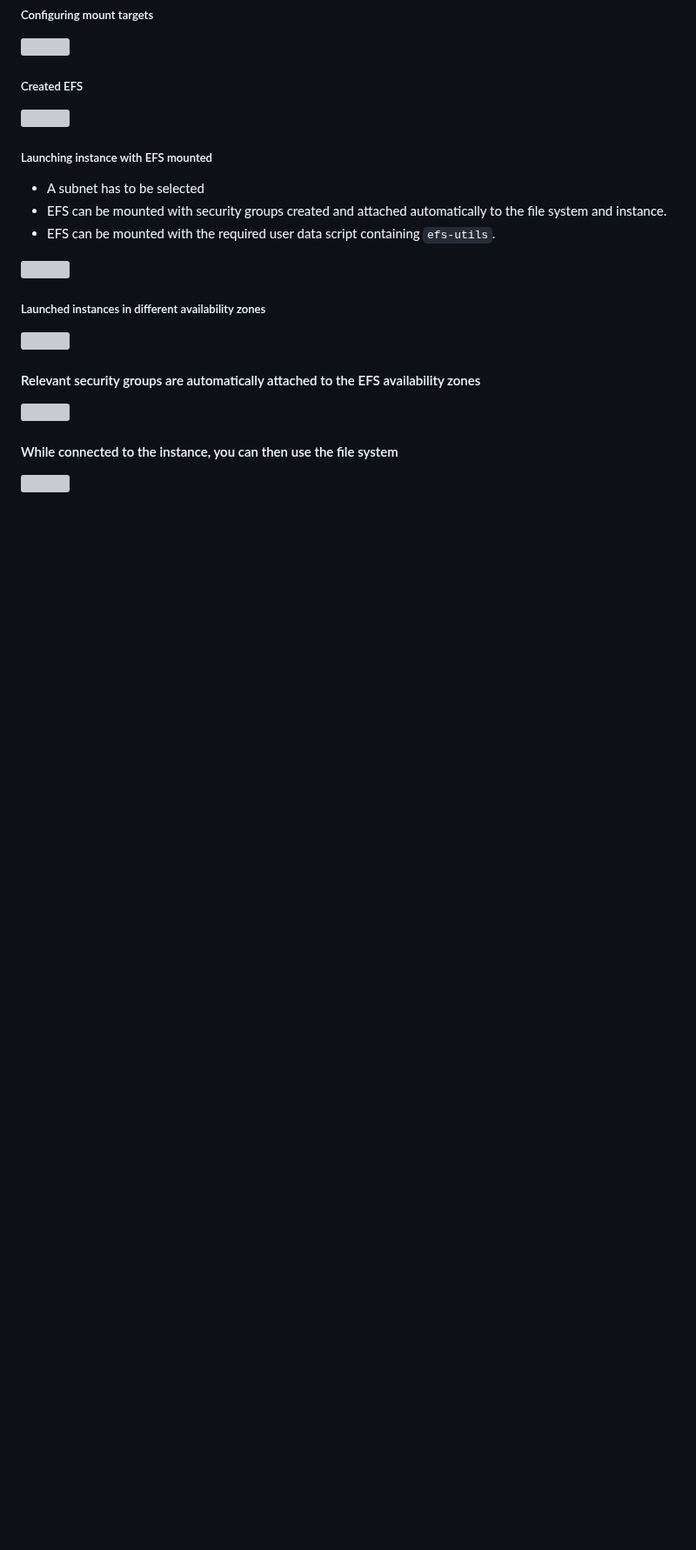
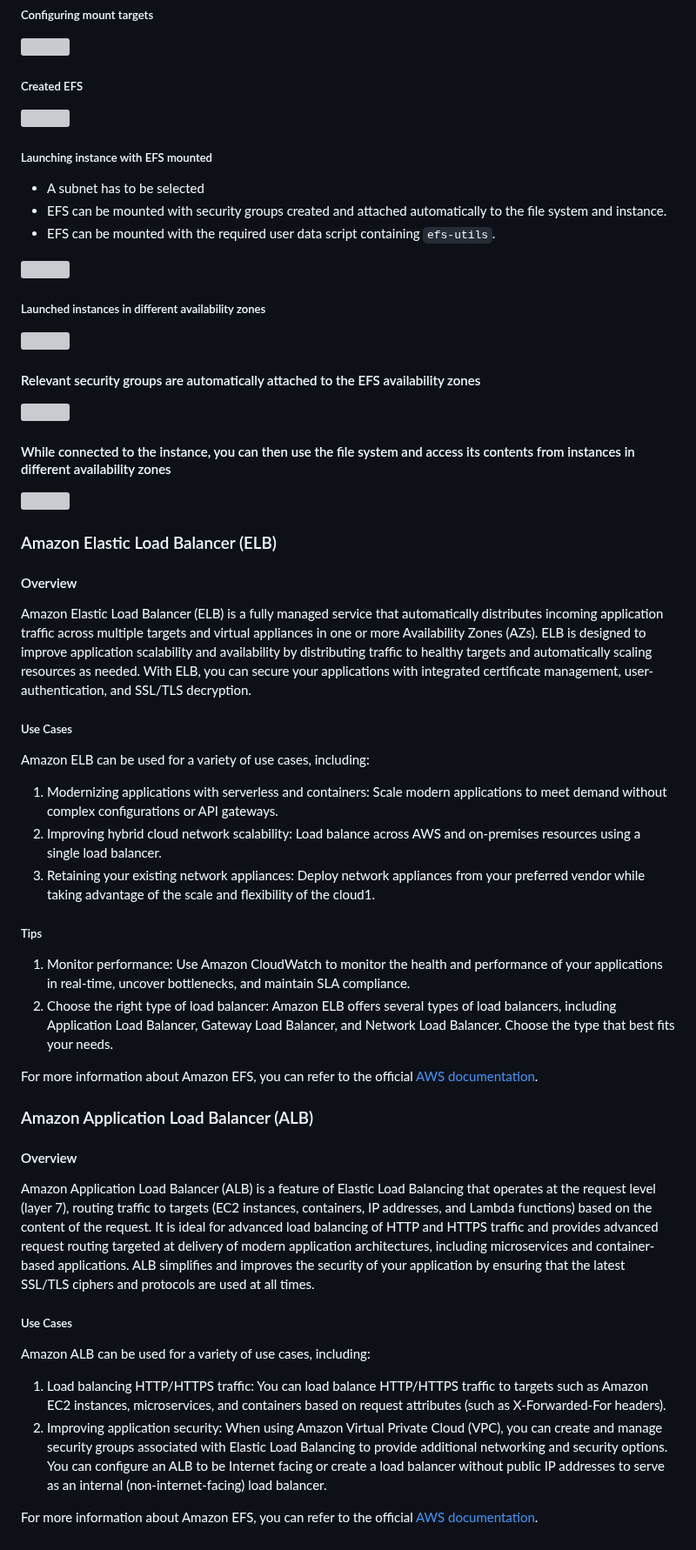
Before and after one commit to rai-n/AWS-Developer-Associate, a Markdown page: README.md, the part around one of its changes. Shown at 87% size. Drawn GitHub-style; blank space fills up the shorter version; grey boxes are pictures that could not be loaded.

```diff
--- a/README.md
+++ b/README.md
@@ -279,6 +280,37 @@ For more information about Amazon EFS, you can refer to the official [AWS docume
 
 ![](https://i.imgur.com/d7ijFrB.png)
 
-#### While connected to the instance, you can then use the file system
+#### While connected to the instance, you can then use the file system and access its contents from instances in different availability zones
 
 ![](https://i.imgur.com/Q3bvhdS.png)
+
+<a name=“aws-elb”></a>
+### Amazon Elastic Load Balancer (ELB)
+
+#### Overview
+Amazon Elastic Load Balancer (ELB) is a fully managed service that automatically distributes incoming application traffic across multiple targets and virtual appliances in one or more Availability Zones (AZs). ELB is designed to improve application scalability and availability by distributing traffic to healthy targets and automatically scaling resources as needed. With ELB, you can secure your applications with integrated certificate management, user-authentication, and SSL/TLS decryption.
+
+##### Use Cases
+Amazon ELB can be used for a variety of use cases, including:
+1. Modernizing applications with serverless and containers: Scale modern applications to meet demand without complex configurations or API gateways.
+2. Improving hybrid cloud network scalability: Load balance across AWS and on-premises resources using a single load balancer.
+3. Retaining your existing network appliances: Deploy network appliances from your preferred vendor while taking advantage of the scale and flexibility of the cloud1.
+
+##### Tips
+1. Monitor performance: Use Amazon CloudWatch to monitor the health and performance of your applications in real-time, uncover bottlenecks, and maintain SLA compliance.
+2. Choose the right type of load balancer: Amazon ELB offers several types of load balancers, including Application Load Balancer, Gateway Load Balancer, and Network Load Balancer. Choose the type that best fits your needs.
+
+For more information about Amazon EFS, you can refer to the official [AWS documentation](https://aws.amazon.com/elasticloadbalancing/).
+
+<a name=“aws-alb”></a>
+### Amazon Application Load Balancer (ALB)
+
+#### Overview
+Amazon Application Load Balancer (ALB) is a feature of Elastic Load Balancing that operates at the request level (layer 7), routing traffic to targets (EC2 instances, containers, IP addresses, and Lambda functions) based on the content of the request. It is ideal for advanced load balancing of HTTP and HTTPS traffic and provides advanced request routing targeted at delivery of modern application architectures, including microservices and container-based applications. ALB simplifies and improves the security of your application by ensuring that the latest SSL/TLS ciphers and protocols are used at all times.
+
+##### Use Cases
+Amazon ALB can be used for a variety of use cases, including:
+1. Load balancing HTTP/HTTPS traffic: You can load balance HTTP/HTTPS traffic to targets such as Amazon EC2 instances, microservices, and containers based on request attributes (such as X-Forwarded-For headers).
+2. Improving application security: When using Amazon Virtual Private Cloud (VPC), you can create and manage security groups associated with Elastic Load Balancing to provide additional networking and security options. You can configure an ALB to be Internet facing or create a load balancer without public IP addresses to serve as an internal (non-internet-facing) load balancer.
+
+For more information about Amazon EFS, you can refer to the official [AWS documentation](https://aws.amazon.com/elasticloadbalancing/application-load-balancer/).
```
Also changed, not shown: other parts of README.md (+1 -0 lines).
